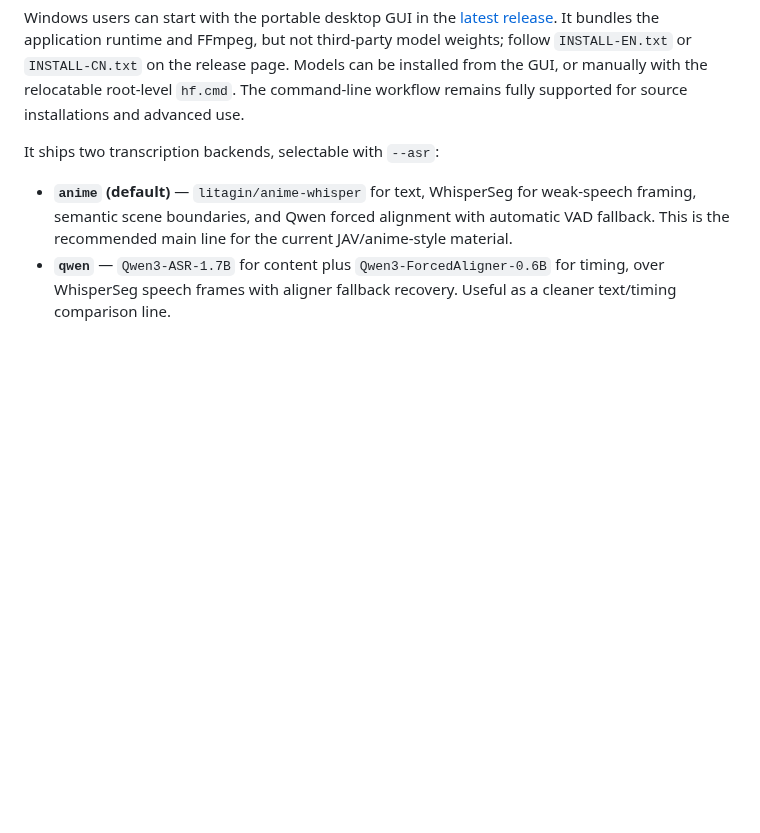
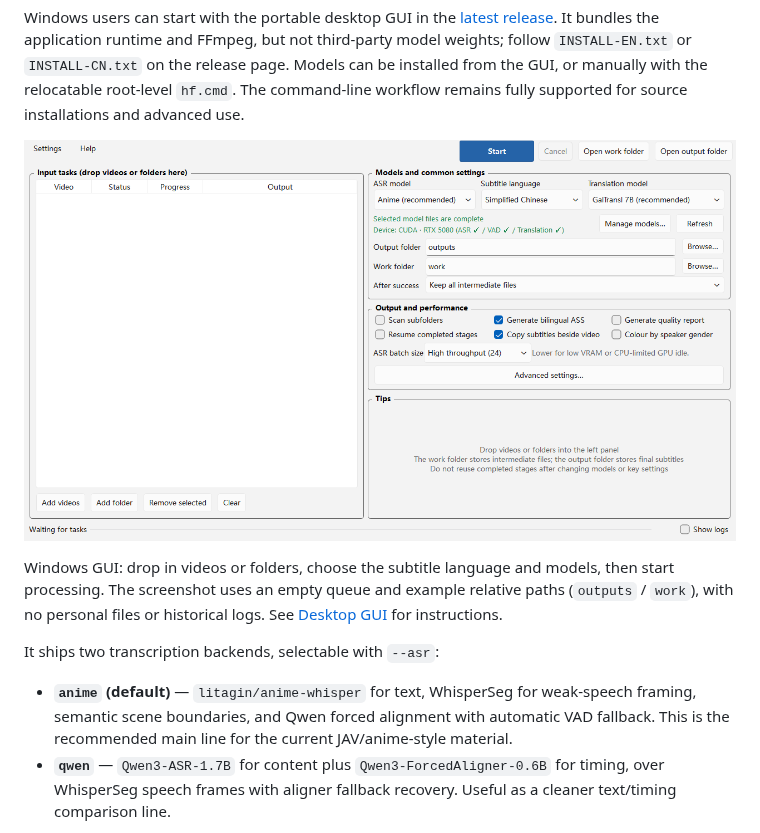
Before and after one commit to chubbyk-uu/jp2zh-video-subs, a Markdown page: README-EN.md, the part around the change. Drawn GitHub-style; pictures changed too: docs/images/gui-en.png (added); blank space fills up the shorter version.

Commit message:
Add privacy-safe GUI screenshots to README

```diff
--- a/README-EN.md
+++ b/README-EN.md
@@ -12,6 +12,12 @@ It bundles the application runtime and FFmpeg, but not third-party model weights
 `INSTALL-EN.txt` or `INSTALL-CN.txt` on the release page. Models can be installed from the GUI,
 or manually with the relocatable root-level `hf.cmd`. The command-line workflow remains fully
 supported for source installations and advanced use.
+
+![Windows GUI in English: task queue, model and subtitle-language selection, device status, and common settings](docs/images/gui-en.png)
+
+Windows GUI: drop in videos or folders, choose the subtitle language and models, then start processing.
+The screenshot uses an empty queue and example relative paths (`outputs` / `work`), with no personal files
+or historical logs. See [Desktop GUI](#desktop-gui) for instructions.
 
 It ships two transcription backends, selectable with `--asr`:
 
```
Also changed, not shown: README.md (+5 -0 lines), docs/images/gui-zh-cn.png (added).
